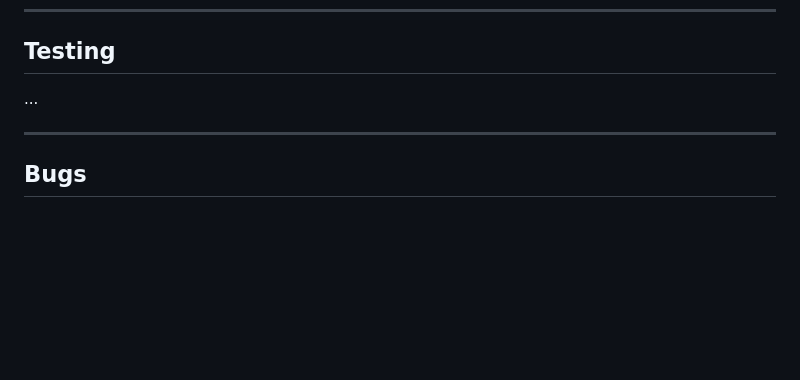
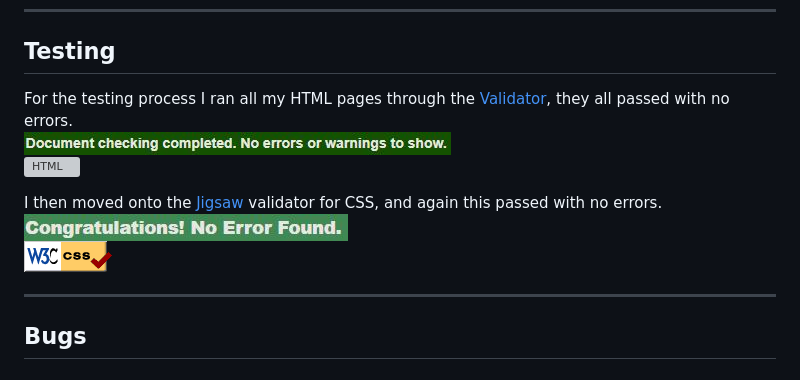
Before and after one commit to chrislawbuary/CI_Project1, a Markdown page: README.md, the part around the change. Rendered like a GitHub page; pictures changed too: assets/docs/complete.JPG (added), assets/docs/congrats.JPG (added), assets/docs/w3c-css.gif (added); blank space fills up the shorter version; grey boxes are pictures that could not be loaded.

Commit message:
Readme testing update

```diff
--- a/README.md
+++ b/README.md
@@ -79,7 +79,13 @@ I was using Visual Studio Code for all of my development but when I came back to
 ***
 ## Testing
 
-...
+For the testing process I ran all my HTML pages through the [Validator](https://validator.w3.org/), they all passed with no errors.\
+![Passed](assets/docs/complete.JPG)\
+![HTML](assets/docs/w3c-html.webp)
+
+I then moved onto the [Jigsaw](https://jigsaw.w3.org/css-validator/) validator for CSS, and again this passed with no errors.\
+![Congratulations](assets/docs/congrats.JPG)\
+![CSS](assets/docs/w3c-css.gif)
 
 ***
 ## Bugs
```
Also changed, not shown: 1 other file.
